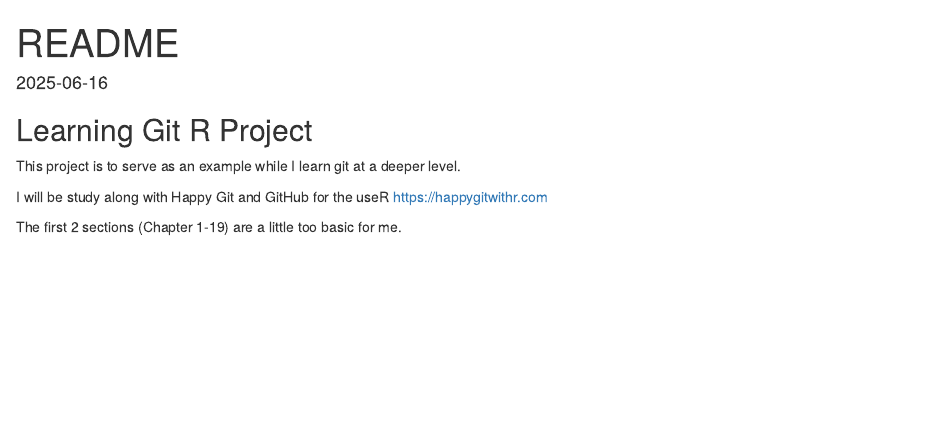
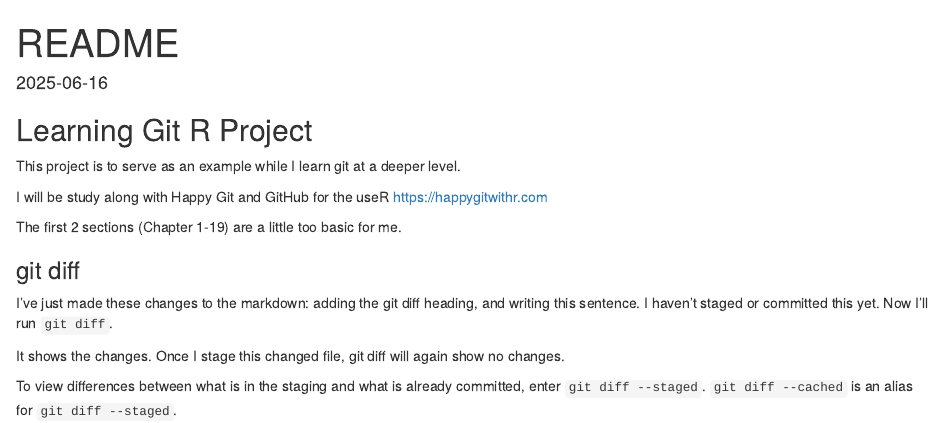
Before and after one commit to TJH-RESEARCH/learn-git, an R Markdown document (README.Rmd): the page in a window 1100 px wide, from its top. Rendered offline with R 4.5, knitr and Pandoc, with nearby package versions.

Commit message:
added some notes on git diff

```diff
--- a/README.Rmd
+++ b/README.Rmd
@@ -11,3 +11,11 @@ This project is to serve as an example while I learn git at a deeper level.
 I will be study along with Happy Git and GitHub for the useR https://happygitwithr.com
 
 The first 2 sections (Chapter 1-19) are a little too basic for me.
+
+### git diff
+
+I've just made these changes to the markdown: adding the git diff heading, and writing this sentence. I haven't staged or committed this yet. Now I'll run `git diff`.
+
+It shows the changes. Once I stage this changed file, git diff will again show no changes.
+
+To view differences between what is in the staging and what is already committed, enter `git diff --staged`. `git diff --cached` is an alias for `git diff --staged`.
```
